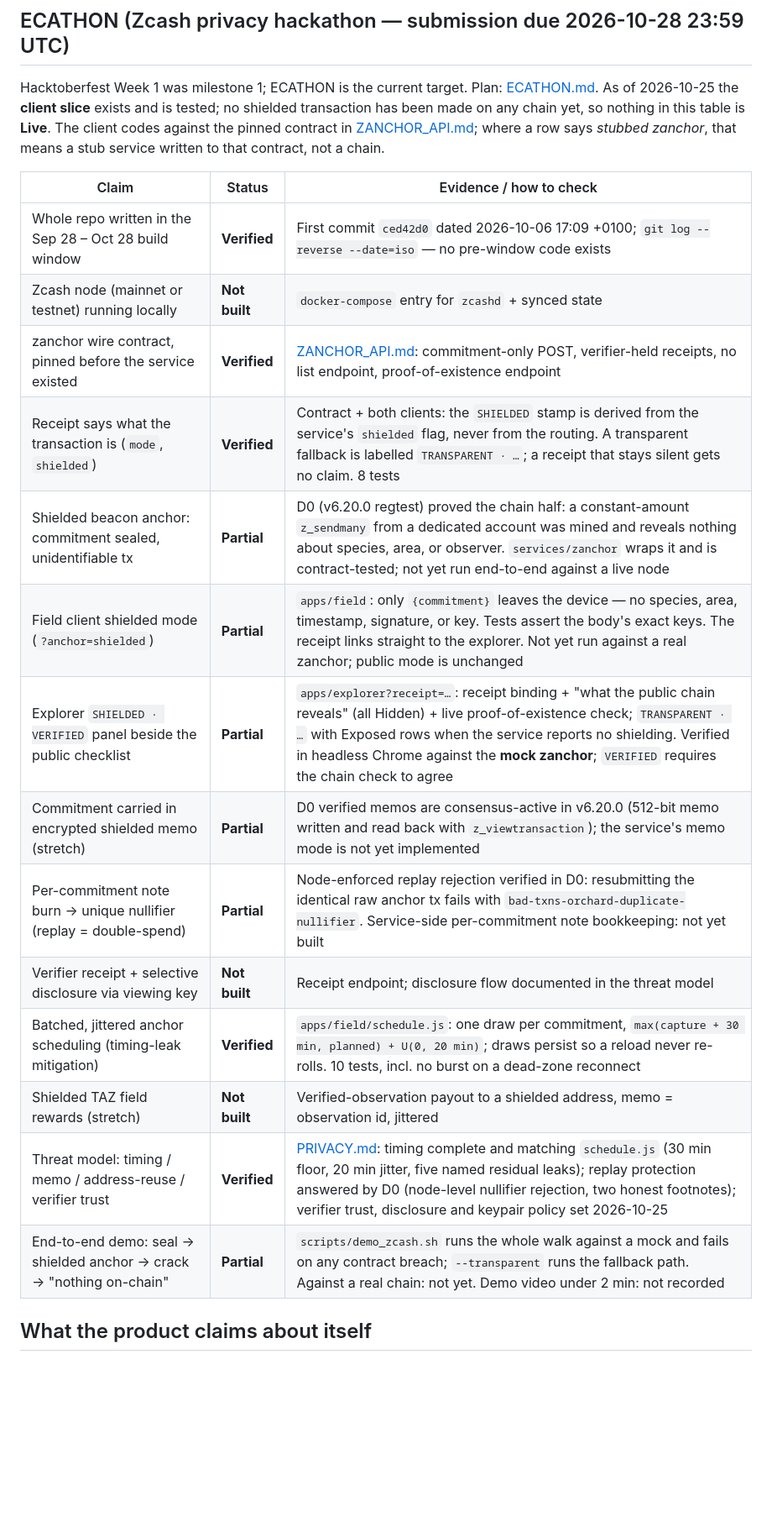
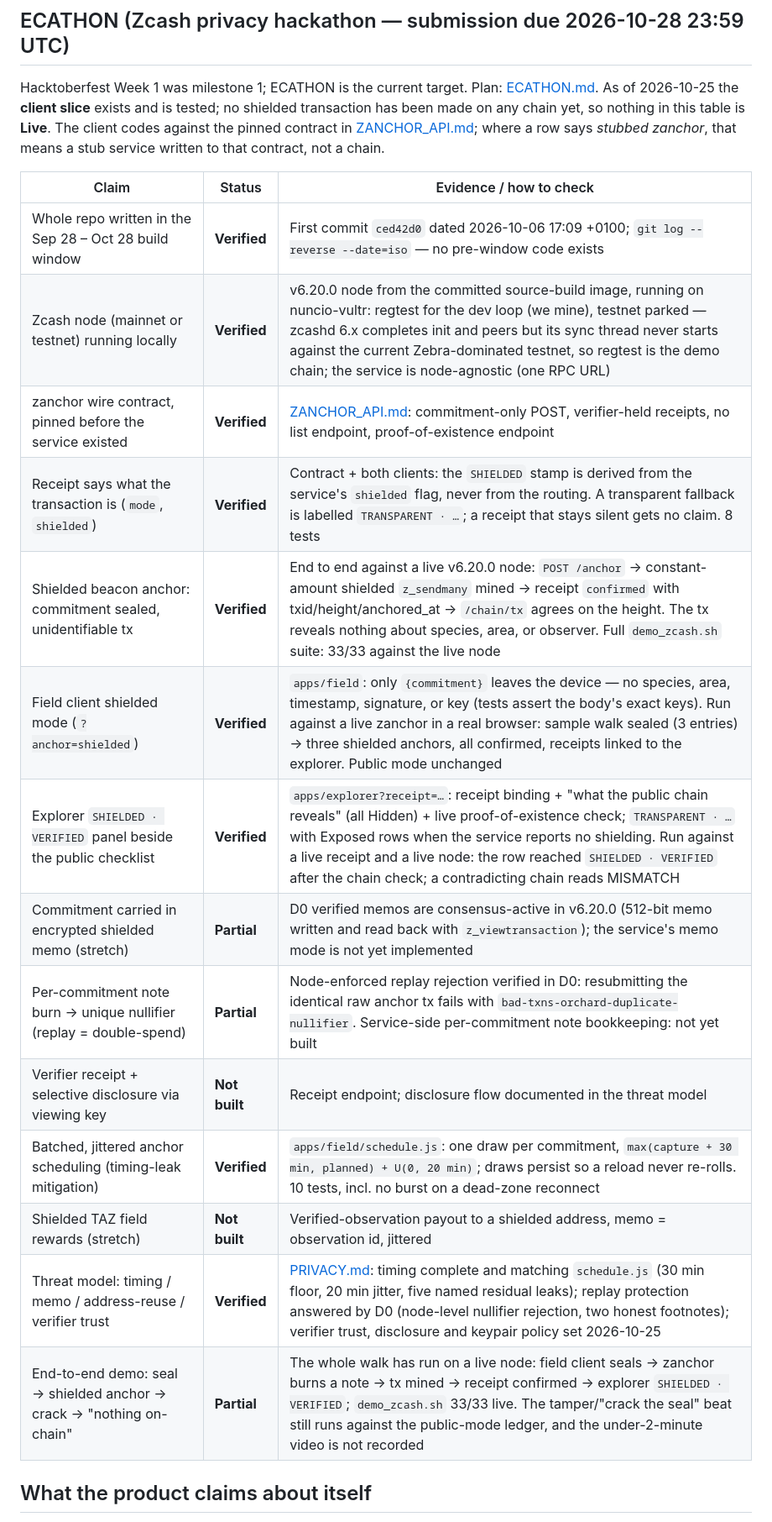
Before and after one commit to sneldao/vickrey, a Markdown page: docs/STATUS.md, the part around one of its changes. Shown at 84% size. Drawn GitHub-style; blank space fills up the shorter version.

Commit message:
STATUS: live integration verified end to end on a real node

```diff
--- a/docs/STATUS.md
+++ b/docs/STATUS.md
@@ -50,22 +53,22 @@ this table is **Live**. The client codes against the pinned contract in
 [ZANCHOR_API.md](ZANCHOR_API.md); where a row says _stubbed zanchor_, that means
 a stub service written to that contract, not a chain.
 
-| Claim                                                                | Status        | Evidence / how to check                                                                                                                                                                                                                                                                                      |
-| -------------------------------------------------------------------- | ------------- | ------------------------------------------------------------------------------------------------------------------------------------------------------------------------------------------------------------------------------------------------------------------------------------------------------------ |
-| Whole repo written in the Sep 28 – Oct 28 build window               | **Verified**  | First commit `ced42d0` dated 2026-10-06 17:09 +0100; `git log --reverse --date=iso` — no pre-window code exists                                                                                                                                                                                              |
-| Zcash node (mainnet or testnet) running locally                      | **Not built** | `docker-compose` entry for `zcashd` + synced state                                                                                                                                                                                                                                                           |
-| zanchor wire contract, pinned before the service existed             | **Verified**  | [ZANCHOR_API.md](ZANCHOR_API.md): commitment-only POST, verifier-held receipts, no list endpoint, proof-of-existence endpoint                                                                                                                                                                                |
-| Receipt says what the transaction is (`mode`, `shielded`)            | **Verified**  | Contract + both clients: the `SHIELDED` stamp is derived from the service's `shielded` flag, never from the routing. A transparent fallback is labelled `TRANSPARENT · …`; a receipt that stays silent gets no claim. 8 tests                                                                                |
-| Shielded beacon anchor: commitment sealed, unidentifiable tx         | **Partial**   | D0 (v6.20.0 regtest) proved the chain half: a constant-amount `z_sendmany` from a dedicated account was mined and reveals nothing about species, area, or observer. `services/zanchor` wraps it and is contract-tested; not yet run end-to-end against a live node                                           |
-| Field client shielded mode (`?anchor=shielded`)                      | **Partial**   | `apps/field`: only `{commitment}` leaves the device — no species, area, timestamp, signature, or key. Tests assert the body's exact keys. The receipt links straight to the explorer. Not yet run against a real zanchor; public mode is unchanged                                                           |
-| Explorer `SHIELDED · VERIFIED` panel beside the public checklist     | **Partial**   | `apps/explorer?receipt=…`: receipt binding + "what the public chain reveals" (all Hidden) + live proof-of-existence check; `TRANSPARENT · …` with Exposed rows when the service reports no shielding. Verified in headless Chrome against the **mock zanchor**; `VERIFIED` requires the chain check to agree |
-| Commitment carried in encrypted shielded memo (stretch)              | **Partial**   | D0 verified memos are consensus-active in v6.20.0 (512-bit memo written and read back with `z_viewtransaction`); the service's memo mode is not yet implemented                                                                                                                                              |
-| Per-commitment note burn → unique nullifier (replay = double-spend)  | **Partial**   | Node-enforced replay rejection verified in D0: resubmitting the identical raw anchor tx fails with `bad-txns-orchard-duplicate-nullifier`. Service-side per-commitment note bookkeeping: not yet built                                                                                                       |
-| Verifier receipt + selective disclosure via viewing key              | **Not built** | Receipt endpoint; disclosure flow documented in the threat model                                                                                                                                                                                                                                             |
-| Batched, jittered anchor scheduling (timing-leak mitigation)         | **Verified**  | `apps/field/schedule.js`: one draw per commitment, `max(capture + 30 min, planned) + U(0, 20 min)`; draws persist so a reload never re-rolls. 10 tests, incl. no burst on a dead-zone reconnect                                                                                                              |
-| Shielded TAZ field rewards (stretch)                                 | **Not built** | Verified-observation payout to a shielded address, memo = observation id, jittered                                                                                                                                                                                                                           |
-| Threat model: timing / memo / address-reuse / verifier trust         | **Verified**  | [PRIVACY.md](PRIVACY.md): timing complete and matching `schedule.js` (30 min floor, 20 min jitter, five named residual leaks); replay protection answered by D0 (node-level nullifier rejection, two honest footnotes); verifier trust, disclosure and keypair policy set 2026-10-25                         |
-| End-to-end demo: seal → shielded anchor → crack → "nothing on-chain" | **Partial**   | `scripts/demo_zcash.sh` runs the whole walk against a mock and fails on any contract breach; `--transparent` runs the fallback path. Against a real chain: not yet. Demo video under 2 min: not recorded                                                                                                     |
+| Claim                                                                | Status        | Evidence / how to check                                                                                                                                                                                                                                                                                                                             |
+| -------------------------------------------------------------------- | ------------- | --------------------------------------------------------------------------------------------------------------------------------------------------------------------------------------------------------------------------------------------------------------------------------------------------------------------------------------------------- |
+| Whole repo written in the Sep 28 – Oct 28 build window               | **Verified**  | First commit `ced42d0` dated 2026-10-06 17:09 +0100; `git log --reverse --date=iso` — no pre-window code exists                                                                                                                                                                                                                                     |
+| Zcash node (mainnet or testnet) running locally                      | **Verified**  | v6.20.0 node from the committed source-build image, running on nuncio-vultr: regtest for the dev loop (we mine), testnet parked — zcashd 6.x completes init and peers but its sync thread never starts against the current Zebra-dominated testnet, so regtest is the demo chain; the service is node-agnostic (one RPC URL)                        |
+| zanchor wire contract, pinned before the service existed             | **Verified**  | [ZANCHOR_API.md](ZANCHOR_API.md): commitment-only POST, verifier-held receipts, no list endpoint, proof-of-existence endpoint                                                                                                                                                                                                                       |
+| Receipt says what the transaction is (`mode`, `shielded`)            | **Verified**  | Contract + both clients: the `SHIELDED` stamp is derived from the service's `shielded` flag, never from the routing. A transparent fallback is labelled `TRANSPARENT · …`; a receipt that stays silent gets no claim. 8 tests                                                                                                                       |
+| Shielded beacon anchor: commitment sealed, unidentifiable tx         | **Verified**  | End to end against a live v6.20.0 node: `POST /anchor` → constant-amount shielded `z_sendmany` mined → receipt `confirmed` with txid/height/anchored_at → `/chain/tx` agrees on the height. The tx reveals nothing about species, area, or observer. Full `demo_zcash.sh` suite: 33/33 against the live node                                        |
+| Field client shielded mode (`?anchor=shielded`)                      | **Verified**  | `apps/field`: only `{commitment}` leaves the device — no species, area, timestamp, signature, or key (tests assert the body's exact keys). Run against a live zanchor in a real browser: sample walk sealed (3 entries) → three shielded anchors, all confirmed, receipts linked to the explorer. Public mode unchanged                             |
+| Explorer `SHIELDED · VERIFIED` panel beside the public checklist     | **Verified**  | `apps/explorer?receipt=…`: receipt binding + "what the public chain reveals" (all Hidden) + live proof-of-existence check; `TRANSPARENT · …` with Exposed rows when the service reports no shielding. Run against a live receipt and a live node: the row reached `SHIELDED · VERIFIED` after the chain check; a contradicting chain reads MISMATCH |
+| Commitment carried in encrypted shielded memo (stretch)              | **Partial**   | D0 verified memos are consensus-active in v6.20.0 (512-bit memo written and read back with `z_viewtransaction`); the service's memo mode is not yet implemented                                                                                                                                                                                     |
+| Per-commitment note burn → unique nullifier (replay = double-spend)  | **Partial**   | Node-enforced replay rejection verified in D0: resubmitting the identical raw anchor tx fails with `bad-txns-orchard-duplicate-nullifier`. Service-side per-commitment note bookkeeping: not yet built                                                                                                                                              |
+| Verifier receipt + selective disclosure via viewing key              | **Not built** | Receipt endpoint; disclosure flow documented in the threat model                                                                                                                                                                                                                                                                                    |
+| Batched, jittered anchor scheduling (timing-leak mitigation)         | **Verified**  | `apps/field/schedule.js`: one draw per commitment, `max(capture + 30 min, planned) + U(0, 20 min)`; draws persist so a reload never re-rolls. 10 tests, incl. no burst on a dead-zone reconnect                                                                                                                                                     |
+| Shielded TAZ field rewards (stretch)                                 | **Not built** | Verified-observation payout to a shielded address, memo = observation id, jittered                                                                                                                                                                                                                                                                  |
+| Threat model: timing / memo / address-reuse / verifier trust         | **Verified**  | [PRIVACY.md](PRIVACY.md): timing complete and matching `schedule.js` (30 min floor, 20 min jitter, five named residual leaks); replay protection answered by D0 (node-level nullifier rejection, two honest footnotes); verifier trust, disclosure and keypair policy set 2026-10-25                                                                |
+| End-to-end demo: seal → shielded anchor → crack → "nothing on-chain" | **Partial**   | The whole walk has run on a live node: field client seals → zanchor burns a note → tx mined → receipt confirmed → explorer `SHIELDED · VERIFIED`; `demo_zcash.sh` 33/33 live. The tamper/"crack the seal" beat still runs against the public-mode ledger, and the under-2-minute video is not recorded                                              |
 
 ## What the product claims about itself
 
```
Also changed, not shown: other parts of docs/STATUS.md (+4 -1 lines).
